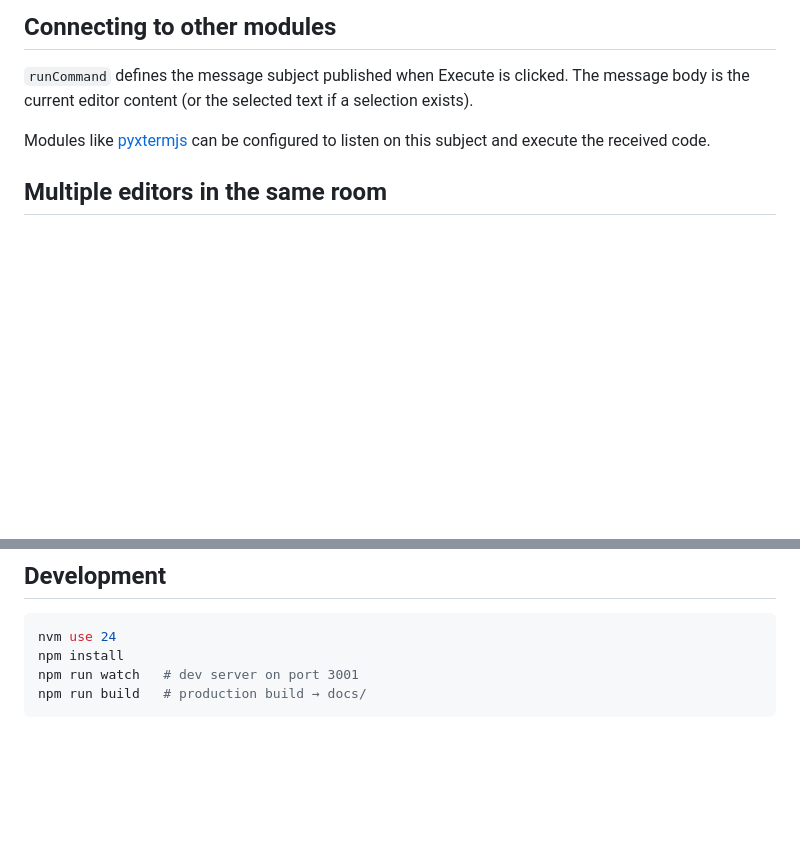
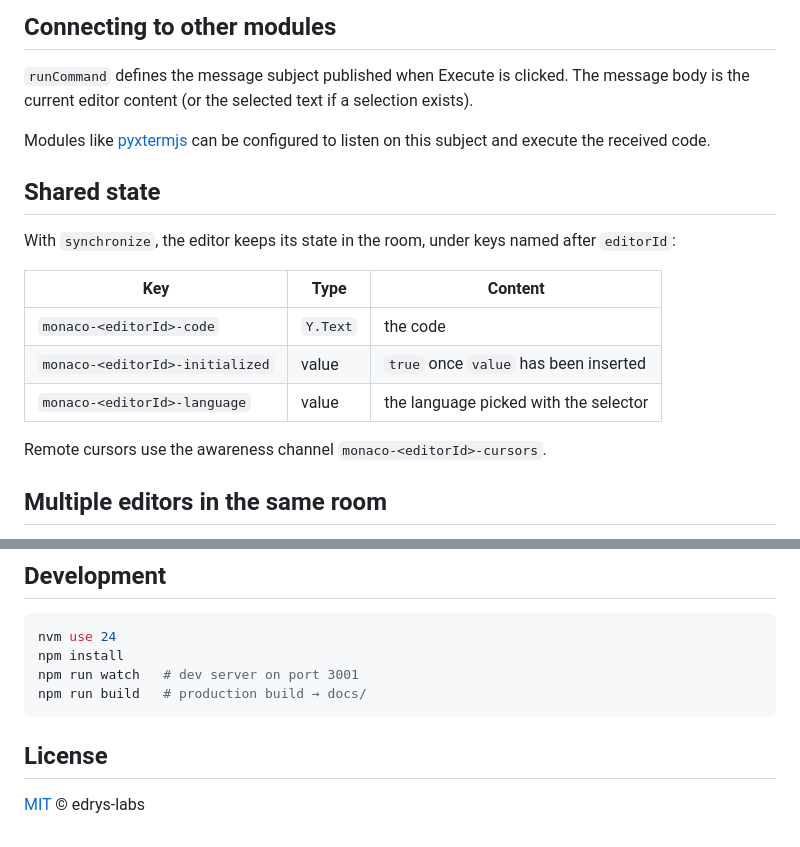
Before and after one commit to edrys-labs/module-monaco-editor, a Markdown page: README.md, 2 parts joined by grey strips. GitHub-like rendering; blank space fills up the shorter version.

````diff
--- a/README.md
+++ b/README.md
@@ -60,6 +66,18 @@ Setting `readOnly: true` hides Execute and disables editing for all roles.
 
 Modules like [pyxtermjs](https://github.com/Cross-Lab-Project/edrys_module-pyxtermjs) can be configured to listen on this subject and execute the received code.
 
+## Shared state
+
+With `synchronize`, the editor keeps its state in the room, under keys named after `editorId`:
+
+| Key | Type | Content |
+|---|---|---|
+| `monaco-<editorId>-code` | `Y.Text` | the code |
+| `monaco-<editorId>-initialized` | value | `true` once `value` has been inserted |
+| `monaco-<editorId>-language` | value | the language picked with the selector |
+
+Remote cursors use the awareness channel `monaco-<editorId>-cursors`.
+
 ## Multiple editors in the same room
 
 When placing more than one Monaco Editor module in the same room, set a unique `editorId` on each instance. Without it, all instances share the same CRDT state and will mirror each other.
@@ -77,3 +95,7 @@ npm install
 npm run watch   # dev server on port 3001
 npm run build   # production build → docs/
 ```
+
+## License
+
+[MIT](LICENSE) © edrys-labs
````
Also changed, not shown: other parts of README.md (+8 -2 lines), screenshot.png, 8 other files.
